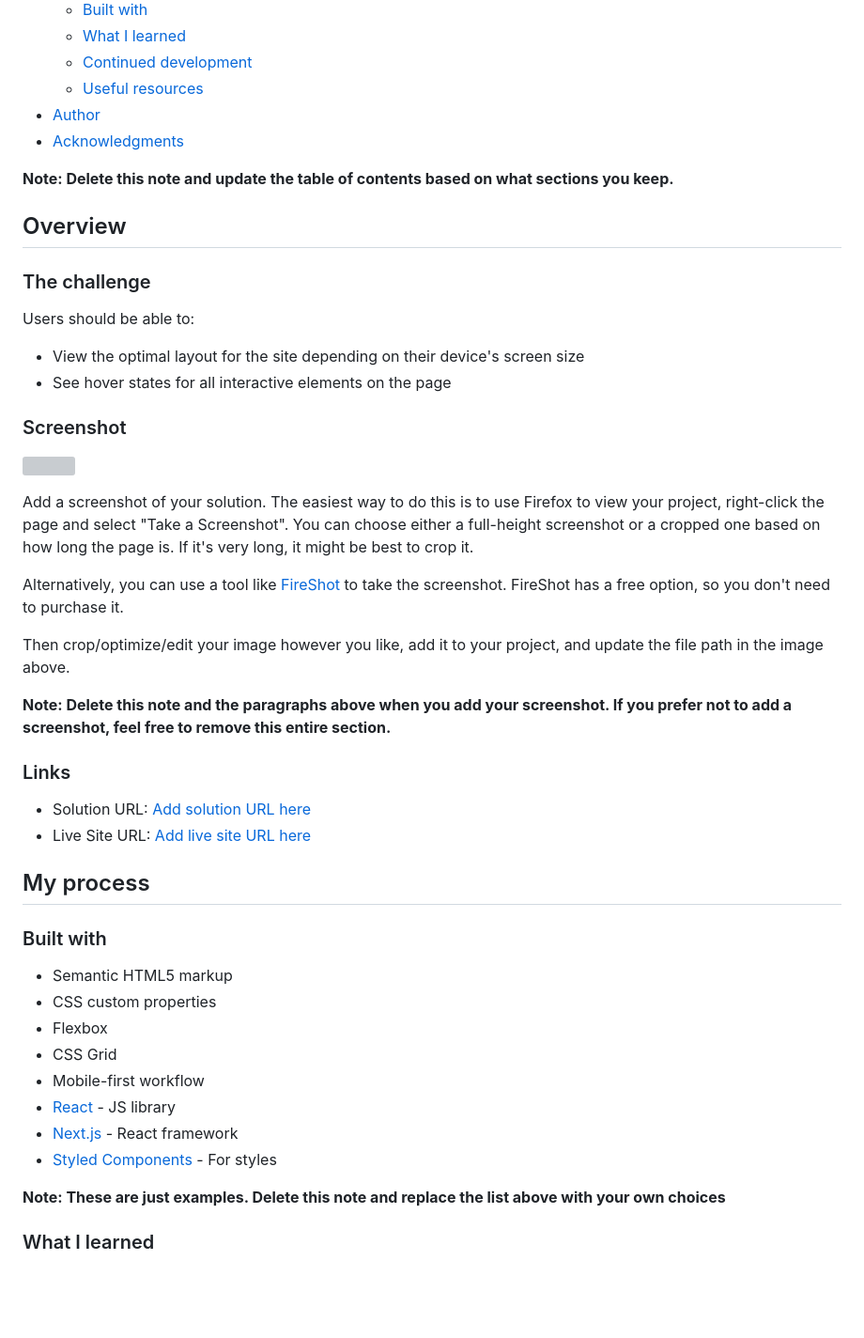
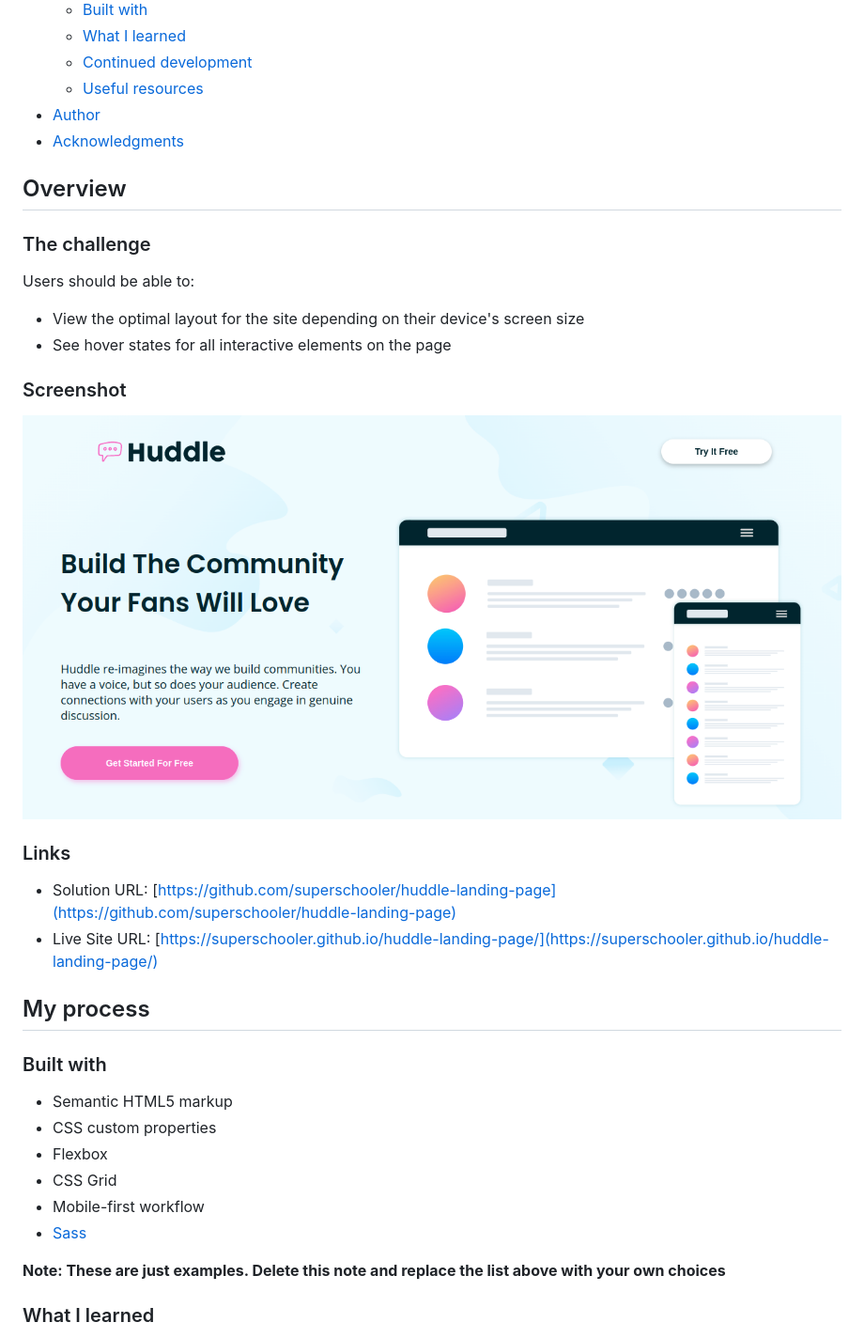
Before and after one commit to superschooler/huddle-landing-page, a Markdown page: README.md, the part around the change printed below. Shown: that part at 94% size. Rendered like a GitHub page; pictures changed too: images/screenshot.png (added); blank space fills up the shorter version; grey boxes are pictures that could not be loaded.

Commit message:
Finished Project!

```diff
--- a/README.md
+++ b/README.md
@@ -16,8 +16,6 @@ This is a solution to the [Huddle landing page with alternating feature blocks c
 - [Author](#author)
 - [Acknowledgments](#acknowledgments)
 
-**Note: Delete this note and update the table of contents based on what sections you keep.**
-
 ## Overview
 
 ### The challenge
@@ -29,20 +27,12 @@ Users should be able to:
 
 ### Screenshot
 
-![](./screenshot.jpg)
-
-Add a screenshot of your solution. The easiest way to do this is to use Firefox to view your project, right-click the page and select "Take a Screenshot". You can choose either a full-height screenshot or a cropped one based on how long the page is. If it's very long, it might be best to crop it.
-
-Alternatively, you can use a tool like [FireShot](https://getfireshot.com/) to take the screenshot. FireShot has a free option, so you don't need to purchase it.
-
-Then crop/optimize/edit your image however you like, add it to your project, and update the file path in the image above.
-
-**Note: Delete this note and the paragraphs above when you add your screenshot. If you prefer not to add a screenshot, feel free to remove this entire section.**
+![](./images/screenshot.png)
 
 ### Links
 
-- Solution URL: [Add solution URL here](https://your-solution-url.com)
-- Live Site URL: [Add live site URL here](https://your-live-site-url.com)
+- Solution URL: [https://github.com/superschooler/huddle-landing-page](https://github.com/superschooler/huddle-landing-page)
+- Live Site URL: [https://superschooler.github.io/huddle-landing-page/](https://superschooler.github.io/huddle-landing-page/)
 
 ## My process
 
@@ -53,9 +43,7 @@ Then crop/optimize/edit your image however you like, add it to your project, and
 - Flexbox
 - CSS Grid
 - Mobile-first workflow
-- [React](https://reactjs.org/) - JS library
-- [Next.js](https://nextjs.org/) - React framework
-- [Styled Components](https://styled-components.com/) - For styles
+- [Sass](https://sass-lang.com/)
 
 **Note: These are just examples. Delete this note and replace the list above with your own choices**
 
```
Also changed, not shown: other parts of README.md (+6 -35 lines), 4 other files.
